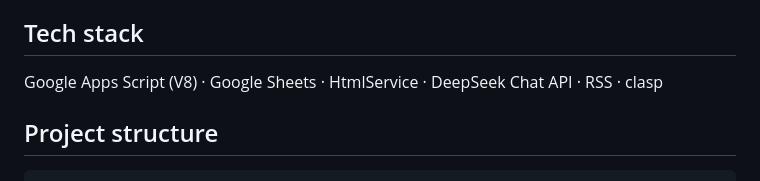
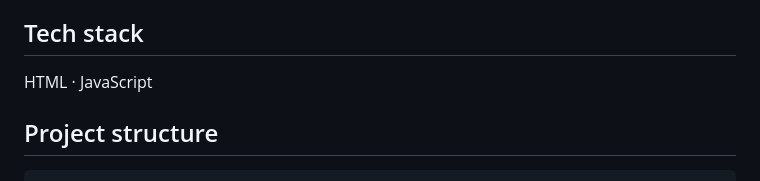
Before and after one commit to dil-023/life-science-deals, a Markdown page: README.md, the part around one of its changes. Drawn GitHub-style.

```diff
--- a/README.md
+++ b/README.md
@@ -97,8 +98,7 @@ actionable dimensions:
 
 ## Tech stack
 
-Google Apps Script (V8) · Google Sheets · HtmlService · DeepSeek Chat API ·
-RSS · clasp
+HTML · JavaScript
 
 ## Project structure
 
```
Also changed, not shown: other parts of README.md (+3 -2 lines).
